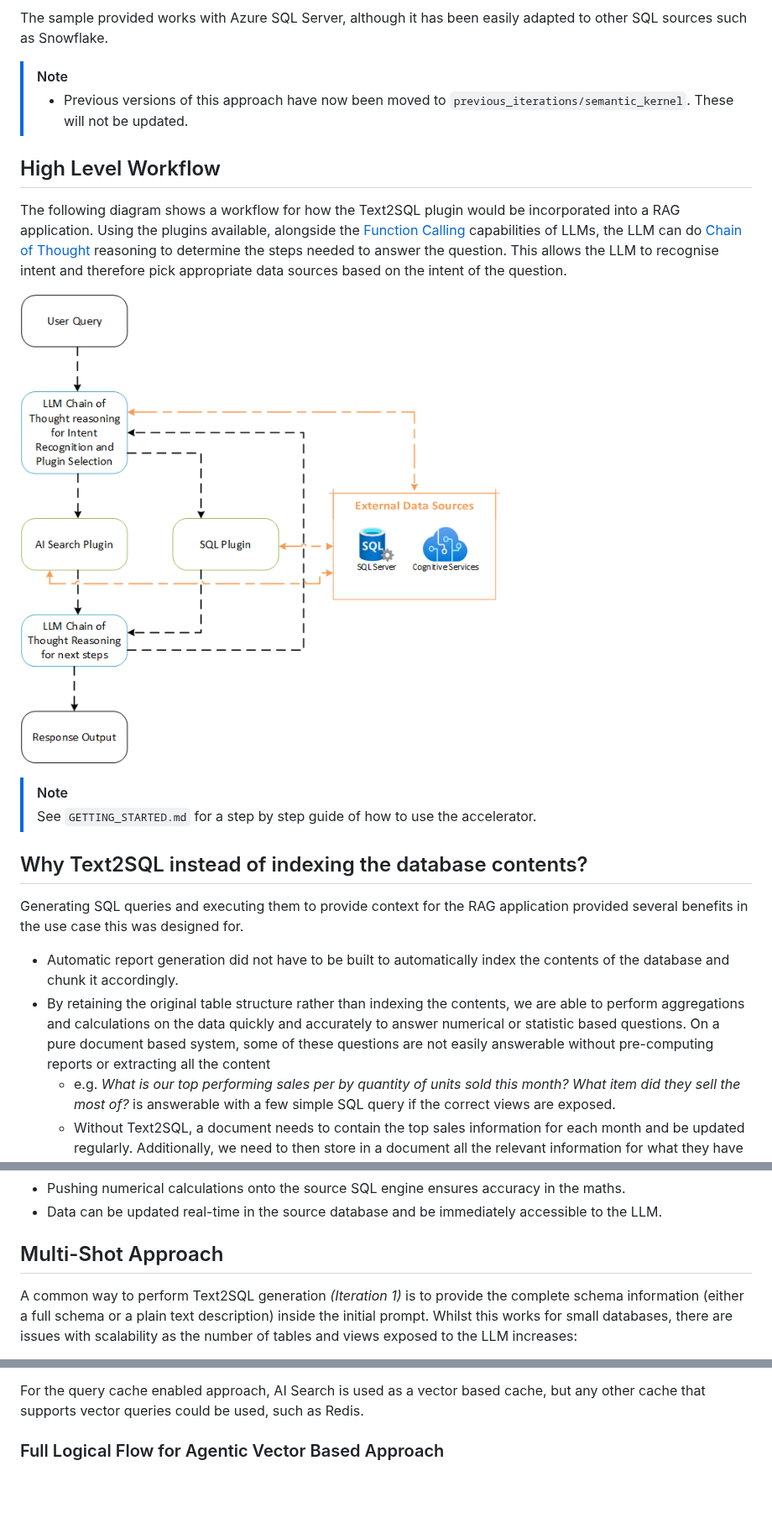
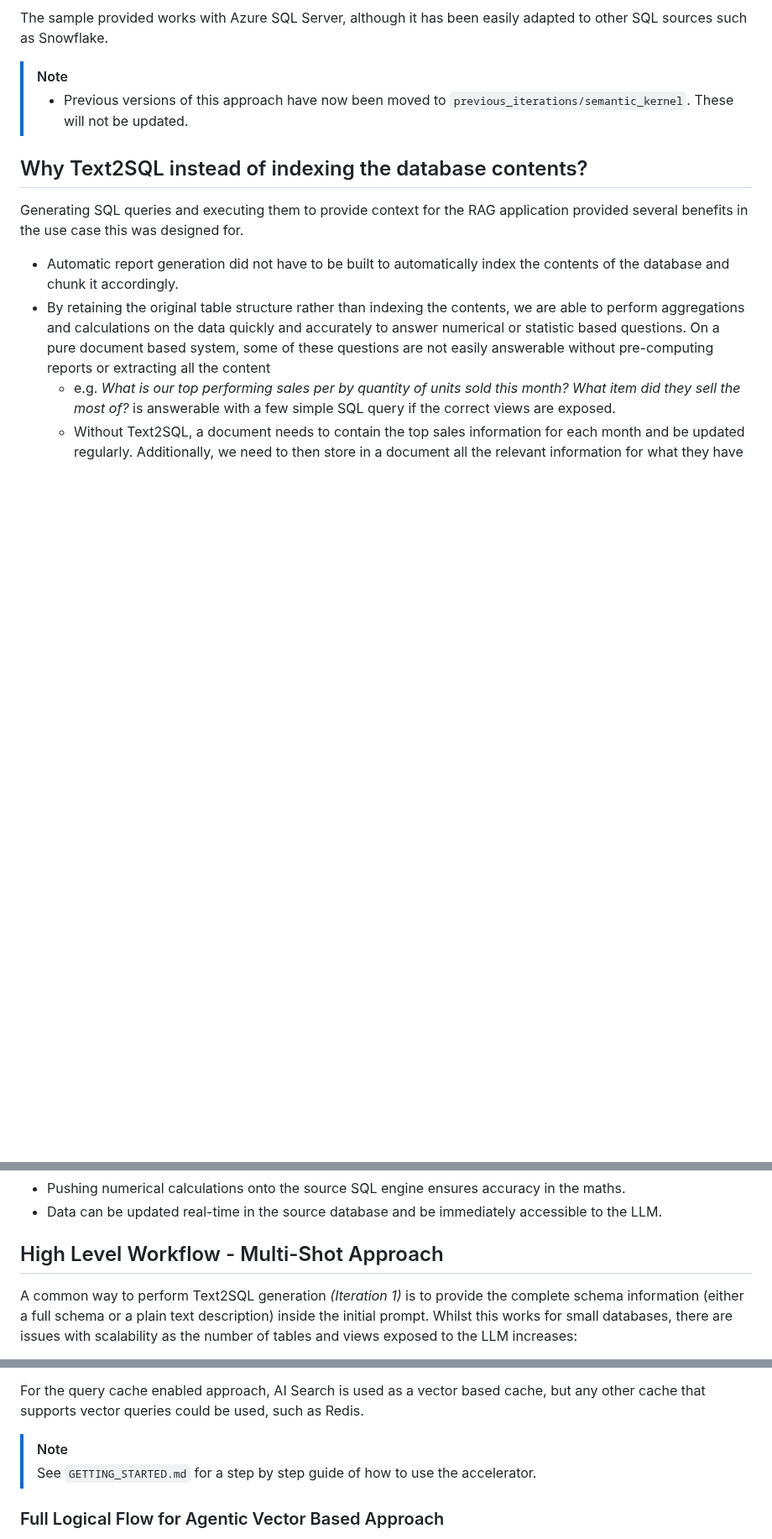
Before and after one commit to microsoft/dstoolkit-text2sql-and-imageprocessing, a Markdown page: text_2_sql/README.md, 3 parts joined by grey strips. Shown at 84% size. Rendered like a GitHub page; blank space fills up the shorter version.

```diff
--- a/text_2_sql/README.md
+++ b/text_2_sql/README.md
@@ -7,15 +7,6 @@ The sample provided works with Azure SQL Server, although it has been easily ada
 > [!NOTE]
 >
 > - Previous versions of this approach have now been moved to `previous_iterations/semantic_kernel`. These will not be updated.
-
-## High Level Workflow
-
-The following diagram shows a workflow for how the Text2SQL plugin would be incorporated into a RAG application. Using the plugins available, alongside the [Function Calling](https://platform.openai.com/docs/guides/function-calling) capabilities of LLMs, the LLM can do [Chain of Thought](https://learn.microsoft.com/en-us/dotnet/ai/conceptual/chain-of-thought-prompting) reasoning to determine the steps needed to answer the question. This allows the LLM to recognise intent and therefore pick appropriate data sources based on the intent of the question.
-
-![High level workflow for a plugin driven RAG application](../images/Plugin%20Based%20RAG%20Flow.png "High Level Workflow")
-
-> [!NOTE]
-> See `GETTING_STARTED.md` for a step by step guide of how to use the accelerator.
 
 ## Why Text2SQL instead of indexing the database contents?
 
@@ -28,7 +19,7 @@ Generating SQL queries and executing them to provide context for the RAG applica
 - Pushing numerical calculations onto the source SQL engine ensures accuracy in the maths.
 - Data can be updated real-time in the source database and be immediately accessible to the LLM.
 
-## Multi-Shot Approach
+## High Level Workflow - Multi-Shot Approach
 
 A common way to perform Text2SQL generation _(Iteration 1)_ is to provide the complete schema information (either a full schema or a plain text description) inside the initial prompt. Whilst this works for small databases, there are issues with scalability as the number of tables and views exposed to the LLM increases:
 
@@ -47,6 +38,9 @@ Using Auto-Function calling capabilities, the LLM is able to retrieve from the p
 To improve the scalability and accuracy in SQL Query generation, the entity relationships within the database are stored within the vector store. This allows the LLM to use **entity relationship graph** to navigate complex system joins. See the details in `./data_dictionary` for more details.
 
 For the query cache enabled approach, AI Search is used as a vector based cache, but any other cache that supports vector queries could be used, such as Redis.
+
+> [!NOTE]
+> See `GETTING_STARTED.md` for a step by step guide of how to use the accelerator.
 
 ### Full Logical Flow for Agentic Vector Based Approach
 
```
